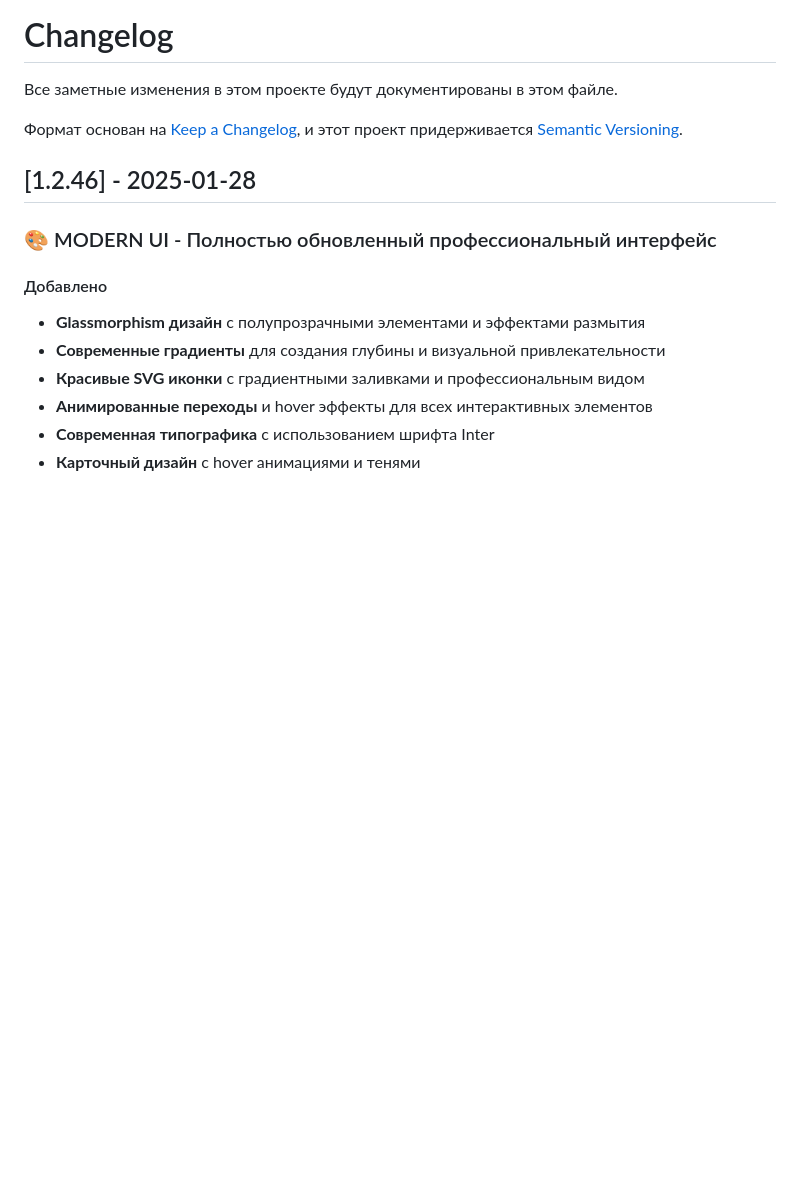
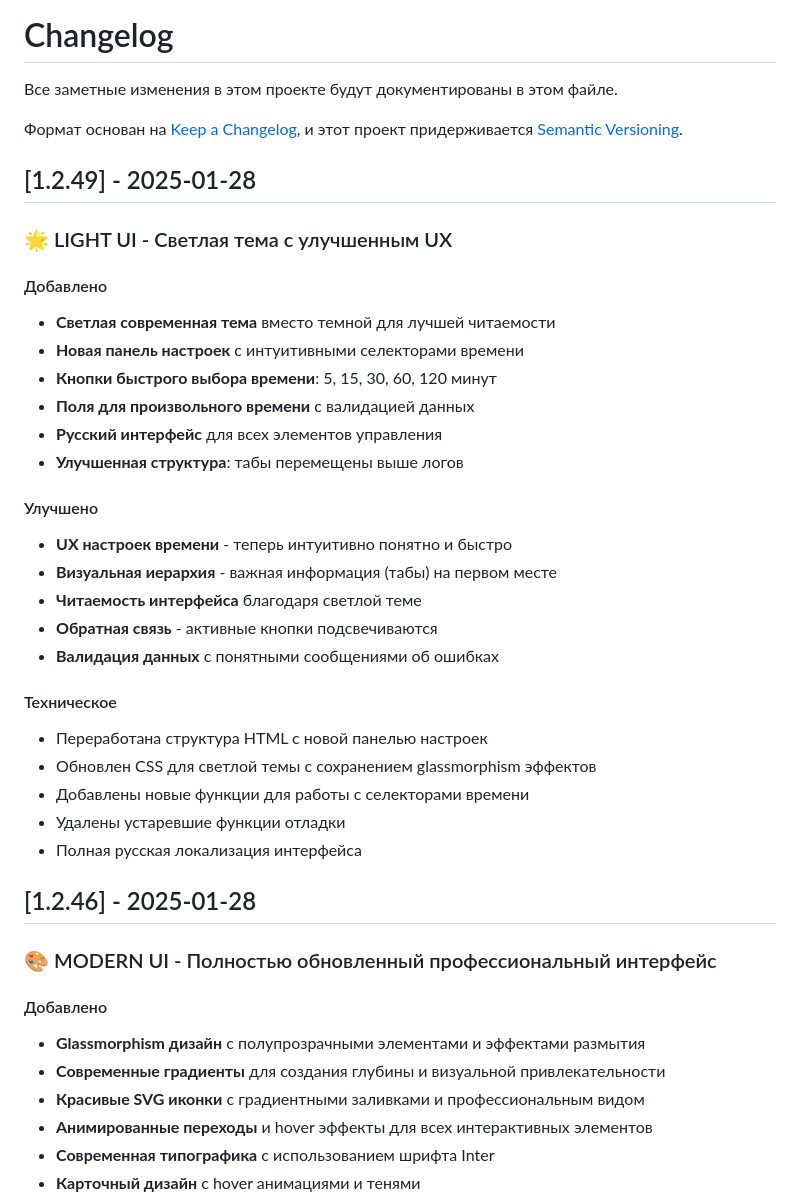
Before and after one commit to LeoGrv/headhunter-resume-auto-boost, a Markdown page: CHANGELOG.md, the part around the change. Rendered like a GitHub page; blank space fills up the shorter version.

Commit message:
📚 Update CHANGELOG.md with Light UI v1.2.49 improvements and documentation

```diff
--- a/CHANGELOG.md
+++ b/CHANGELOG.md
@@ -4,6 +4,32 @@
 
 Формат основан на [Keep a Changelog](https://keepachangelog.com/en/1.0.0/),
 и этот проект придерживается [Semantic Versioning](https://semver.org/spec/v2.0.0.html).
+
+## [1.2.49] - 2025-01-28
+
+### 🌟 LIGHT UI - Светлая тема с улучшенным UX
+
+#### Добавлено
+- **Светлая современная тема** вместо темной для лучшей читаемости
+- **Новая панель настроек** с интуитивными селекторами времени
+- **Кнопки быстрого выбора времени**: 5, 15, 30, 60, 120 минут
+- **Поля для произвольного времени** с валидацией данных
+- **Русский интерфейс** для всех элементов управления
+- **Улучшенная структура**: табы перемещены выше логов
+
+#### Улучшено
+- **UX настроек времени** - теперь интуитивно понятно и быстро
+- **Визуальная иерархия** - важная информация (табы) на первом месте
+- **Читаемость интерфейса** благодаря светлой теме
+- **Обратная связь** - активные кнопки подсвечиваются
+- **Валидация данных** с понятными сообщениями об ошибках
+
+#### Техническое
+- Переработана структура HTML с новой панелью настроек
+- Обновлен CSS для светлой темы с сохранением glassmorphism эффектов
+- Добавлены новые функции для работы с селекторами времени
+- Удалены устаревшие функции отладки
+- Полная русская локализация интерфейса
 
 ## [1.2.46] - 2025-01-28
 
```
Also changed, not shown: LIGHT_UI_IMPROVEMENTS.md (added, +116 -0 lines).
